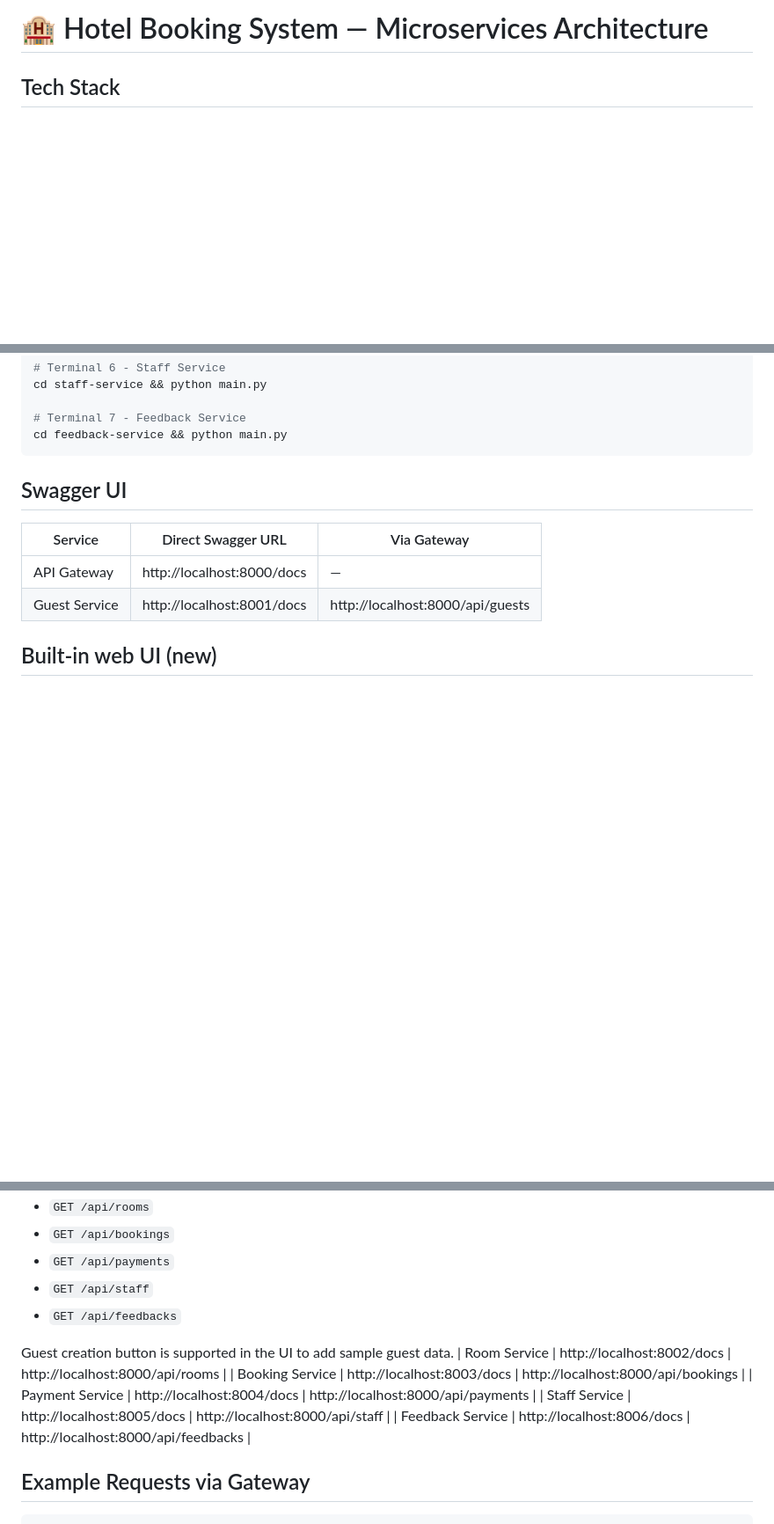
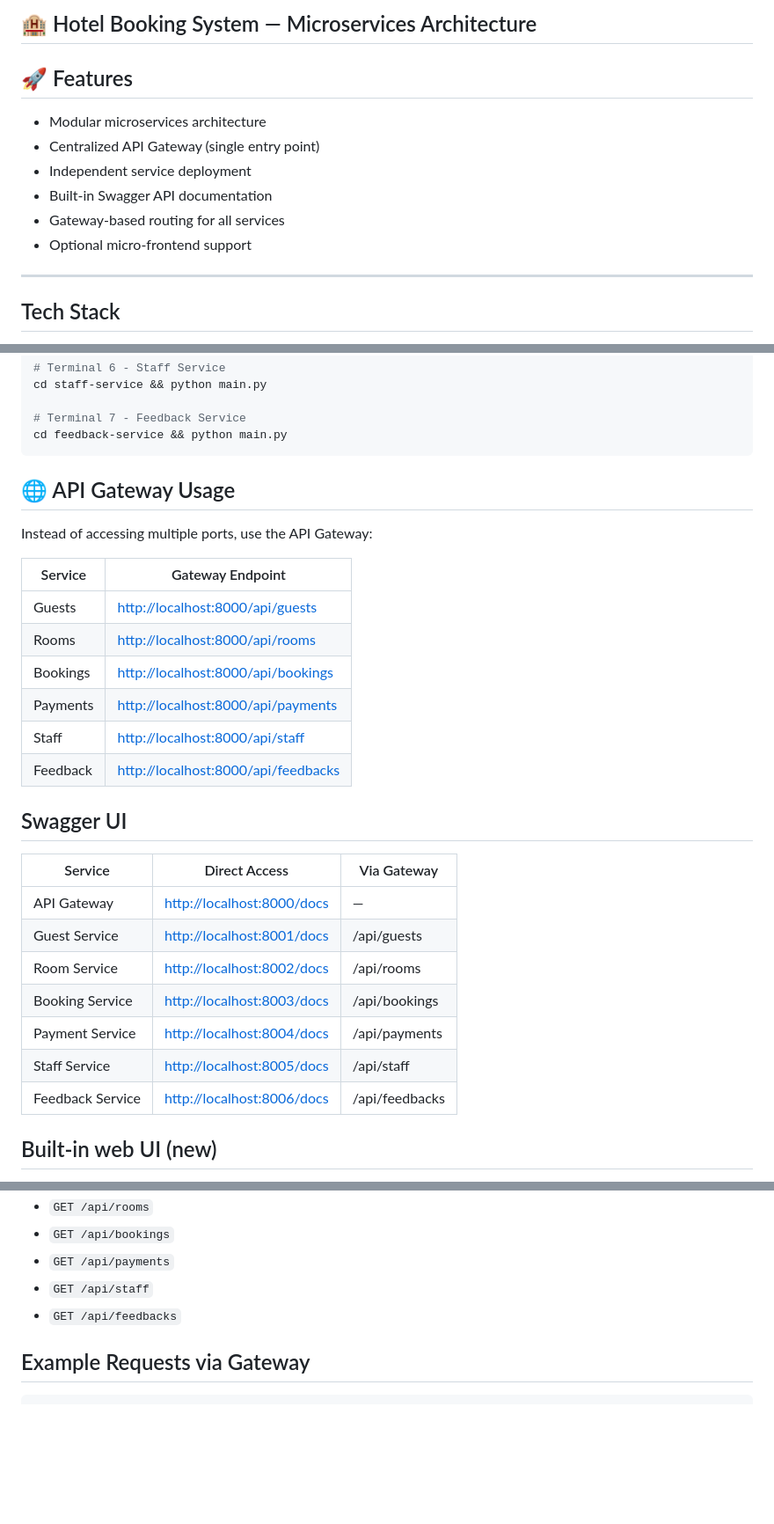
Before and after one commit to Charakajayamith2002/Hotel-Booking-Microservices, a Markdown page: README.md, 3 parts joined by grey strips. Shown at 88% size. Rendered like a GitHub page; blank space fills up the shorter version.

````diff
--- a/README.md
+++ b/README.md
@@ -1,5 +1,15 @@
-# 🏨 Hotel Booking System — Microservices Architecture
+## 🏨 Hotel Booking System — Microservices Architecture
 
+## 🚀 Features
+
+- Modular microservices architecture
+- Centralized API Gateway (single entry point)
+- Independent service deployment
+- Built-in Swagger API documentation
+- Gateway-based routing for all services
+- Optional micro-frontend support
+
+---
 ## Tech Stack
 - **Language**: Python 3.10+
 - **Framework**: FastAPI
@@ -50,13 +86,31 @@ cd staff-service && python main.py
 # Terminal 7 - Feedback Service
 cd feedback-service && python main.py
 ```
+## 🌐 API Gateway Usage
+
+Instead of accessing multiple ports, use the API Gateway:
+
+| Service  | Gateway Endpoint                                                           |
+| -------- | -------------------------------------------------------------------------- |
+| Guests   | [http://localhost:8000/api/guests](http://localhost:8000/api/guests)       |
+| Rooms    | [http://localhost:8000/api/rooms](http://localhost:8000/api/rooms)         |
+| Bookings | [http://localhost:8000/api/bookings](http://localhost:8000/api/bookings)   |
+| Payments | [http://localhost:8000/api/payments](http://localhost:8000/api/payments)   |
+| Staff    | [http://localhost:8000/api/staff](http://localhost:8000/api/staff)         |
+| Feedback | [http://localhost:8000/api/feedbacks](http://localhost:8000/api/feedbacks) |
 
 ## Swagger UI
 
-| Service          | Direct Swagger URL                        | Via Gateway                          |
-|------------------|-------------------------------------------|--------------------------------------|
-| API Gateway      | http://localhost:8000/docs                | —                                    |
-| Guest Service    | http://localhost:8001/docs                | http://localhost:8000/api/guests     |
+| Service          | Direct Access                                            | Via Gateway    |
+| ---------------- | -------------------------------------------------------- | -------------- |
+| API Gateway      | [http://localhost:8000/docs](http://localhost:8000/docs) | —              |
+| Guest Service    | [http://localhost:8001/docs](http://localhost:8001/docs) | /api/guests    |
+| Room Service     | [http://localhost:8002/docs](http://localhost:8002/docs) | /api/rooms     |
+| Booking Service  | [http://localhost:8003/docs](http://localhost:8003/docs) | /api/bookings  |
+| Payment Service  | [http://localhost:8004/docs](http://localhost:8004/docs) | /api/payments  |
+| Staff Service    | [http://localhost:8005/docs](http://localhost:8005/docs) | /api/staff     |
+| Feedback Service | [http://localhost:8006/docs](http://localhost:8006/docs) | /api/feedbacks |
+
 
 ## Built-in web UI (new)
 
@@ -71,12 +125,7 @@ This UI calls all services through API Gateway paths:
 - `GET /api/staff`
 - `GET /api/feedbacks`
 
-Guest creation button is supported in the UI to add sample guest data.
-| Room Service     | http://localhost:8002/docs                | http://localhost:8000/api/rooms      |
-| Booking Service  | http://localhost:8003/docs                | http://localhost:8000/api/bookings   |
-| Payment Service  | http://localhost:8004/docs                | http://localhost:8000/api/payments   |
-| Staff Service    | http://localhost:8005/docs                | http://localhost:8000/api/staff      |
-| Feedback Service | http://localhost:8006/docs                | http://localhost:8000/api/feedbacks  |
+
 
 ## Example Requests via Gateway
 
````
Also changed, not shown: other parts of README.md (+34 -1 lines).
